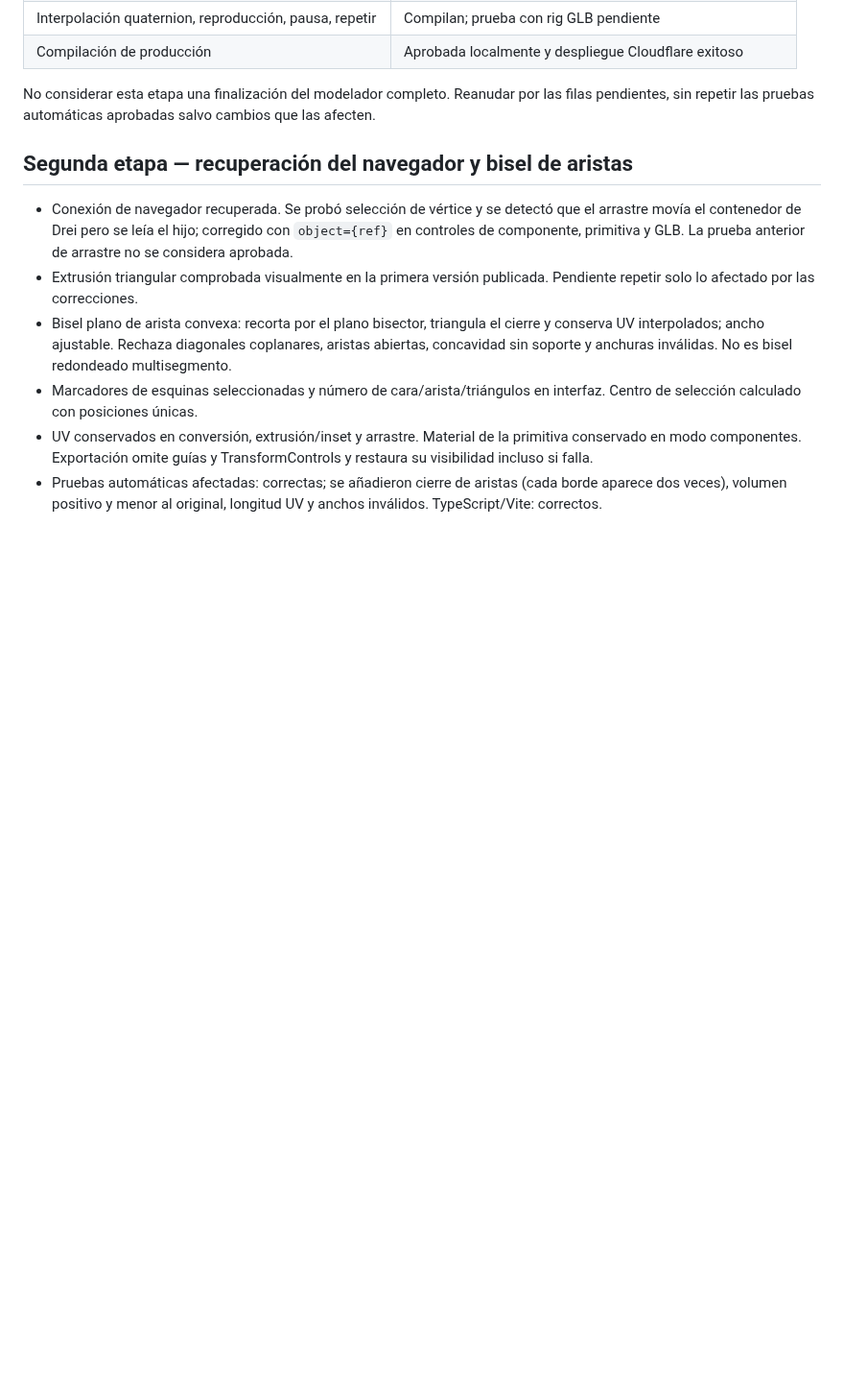
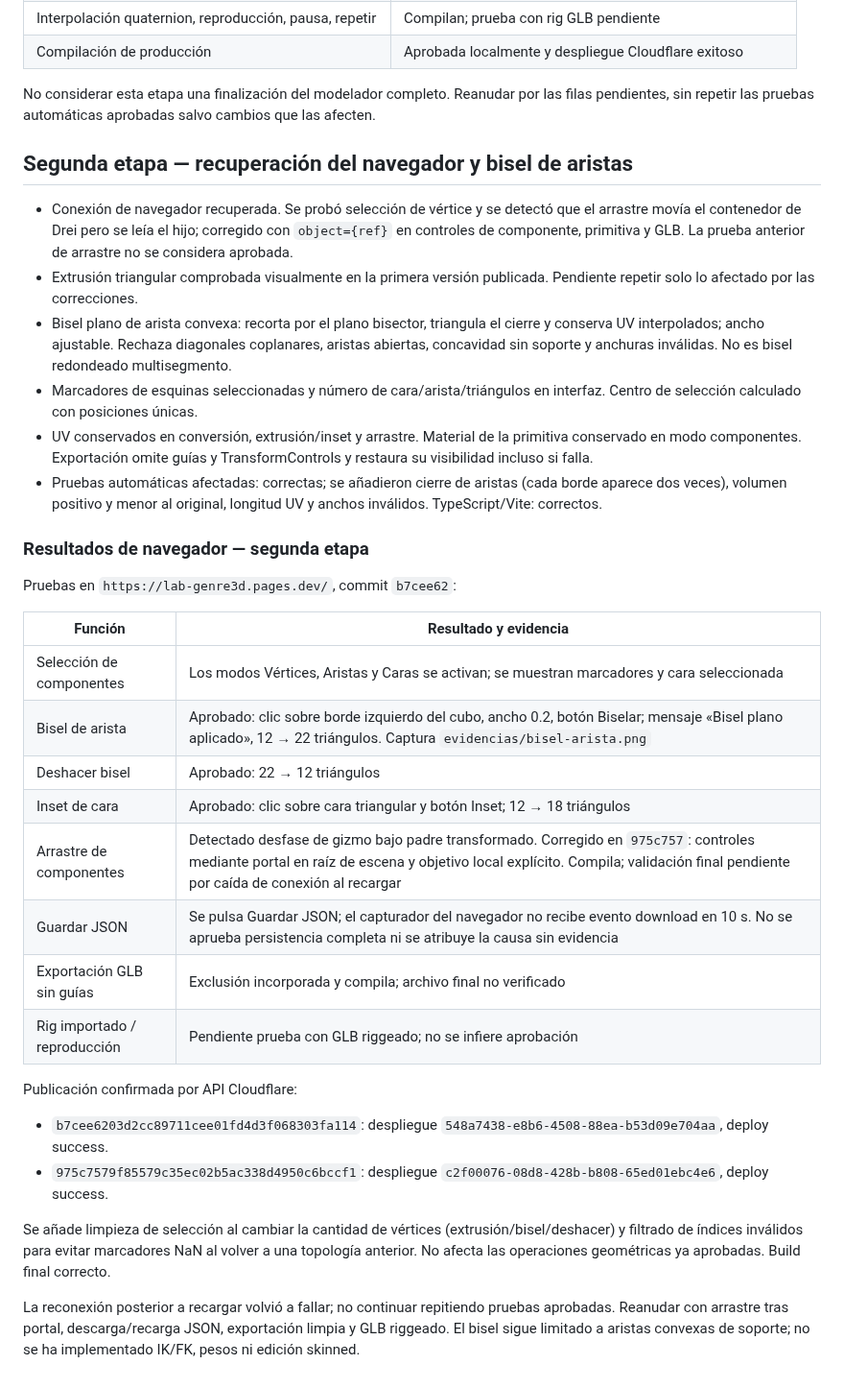
Before and after one commit to ddepazos/LAB-GENRE3D, a Markdown page: docs/EDICION-MALLA-2026-10-30.md, the part around the change. Shown at 96% size. Rendered like a GitHub page; blank space fills up the shorter version.

Commit message:
fix: clear stale component selections and document browser evidence

```diff
--- a/docs/EDICION-MALLA-2026-10-30.md
+++ b/docs/EDICION-MALLA-2026-10-30.md
@@ -40,3 +40,25 @@ No considerar esta etapa una finalización del modelador completo. Reanudar por
 - Marcadores de esquinas seleccionadas y número de cara/arista/triángulos en interfaz. Centro de selección calculado con posiciones únicas.
 - UV conservados en conversión, extrusión/inset y arrastre. Material de la primitiva conservado en modo componentes. Exportación omite guías y TransformControls y restaura su visibilidad incluso si falla.
 - Pruebas automáticas afectadas: correctas; se añadieron cierre de aristas (cada borde aparece dos veces), volumen positivo y menor al original, longitud UV y anchos inválidos. TypeScript/Vite: correctos.
+
+### Resultados de navegador — segunda etapa
+Pruebas en `https://lab-genre3d.pages.dev/`, commit `b7cee62`:
+
+| Función | Resultado y evidencia |
+| --- | --- |
+| Selección de componentes | Los modos Vértices, Aristas y Caras se activan; se muestran marcadores y cara seleccionada |
+| Bisel de arista | Aprobado: clic sobre borde izquierdo del cubo, ancho 0.2, botón Biselar; mensaje «Bisel plano aplicado», 12 → 22 triángulos. Captura `evidencias/bisel-arista.png` |
+| Deshacer bisel | Aprobado: 22 → 12 triángulos |
+| Inset de cara | Aprobado: clic sobre cara triangular y botón Inset; 12 → 18 triángulos |
+| Arrastre de componentes | Detectado desfase de gizmo bajo padre transformado. Corregido en `975c757`: controles mediante portal en raíz de escena y objetivo local explícito. Compila; validación final pendiente por caída de conexión al recargar |
+| Guardar JSON | Se pulsa Guardar JSON; el capturador del navegador no recibe evento download en 10 s. No se aprueba persistencia completa ni se atribuye la causa sin evidencia |
+| Exportación GLB sin guías | Exclusión incorporada y compila; archivo final no verificado |
+| Rig importado / reproducción | Pendiente prueba con GLB riggeado; no se infiere aprobación |
+
+Publicación confirmada por API Cloudflare:
+- `b7cee6203d2cc89711cee01fd4d3f068303fa114`: despliegue `548a7438-e8b6-4508-88ea-b53d09e704aa`, deploy success.
+- `975c7579f85579c35ec02b5ac338d4950c6bccf1`: despliegue `c2f00076-08d8-428b-b808-65ed01ebc4e6`, deploy success.
+
+Se añade limpieza de selección al cambiar la cantidad de vértices (extrusión/bisel/deshacer) y filtrado de índices inválidos para evitar marcadores NaN al volver a una topología anterior. No afecta las operaciones geométricas ya aprobadas. Build final correcto.
+
+La reconexión posterior a recargar volvió a fallar; no continuar repitiendo pruebas aprobadas. Reanudar con arrastre tras portal, descarga/recarga JSON, exportación limpia y GLB riggeado. El bisel sigue limitado a aristas convexas de soporte; no se ha implementado IK/FK, pesos ni edición skinned.
```
Also changed, not shown: docs/evidencias/bisel-arista.png (added), 1 other file.
